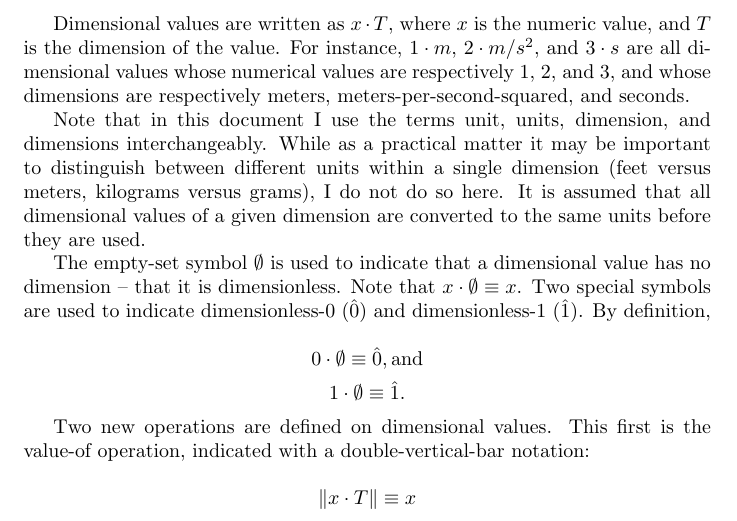
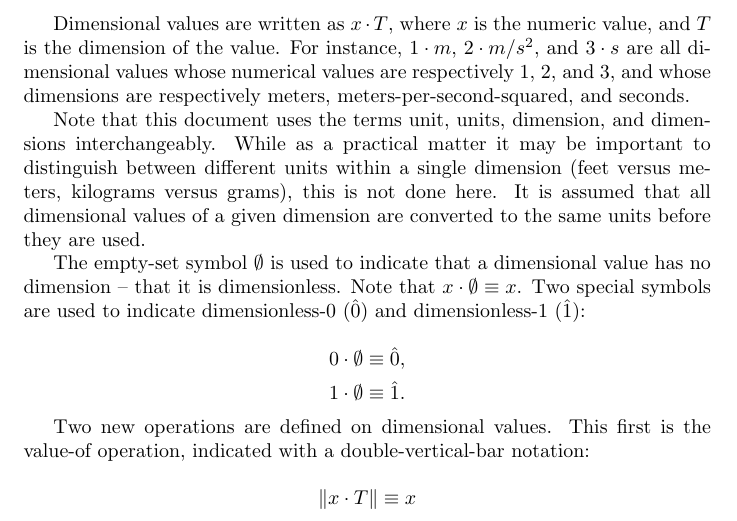
Before and after one commit to tzlaine/Units-BLAS, a LaTeX document (libs/units_blas/paper/units_blas.tex): part of page 2 of 15, cut so that both start at the same text. Compiled offline with pdfLaTeX.

Commit message:
Copy editing.

```diff
--- a/libs/units_blas/paper/units_blas.tex
+++ b/libs/units_blas/paper/units_blas.tex
@@ -110,20 +110,19 @@ values whose numerical values are respectively 1, 2, and 3, and whose
 dimensions are respectively meters, meters-per-second-squared, and
 seconds.
 
-Note that in this document I use the terms unit, units, dimension, and
-dimensions interchangeably.  While as a practical matter it may be
-important to distinguish between different units within a single
-dimension (feet versus meters, kilograms versus grams), I do not do so
-here.  It is assumed that all dimensional values of a given dimension
-are converted to the same units before they are used.
+Note that this document uses the terms unit, units, dimension, and dimensions
+interchangeably.  While as a practical matter it may be important to
+distinguish between different units within a single dimension (feet versus
+meters, kilograms versus grams), this is not done here.  It is assumed that
+all dimensional values of a given dimension are converted to the same units
+before they are used.
 
 The empty-set symbol $\emptyset$ is used to indicate that a
 dimensional value has no dimension – that it is dimensionless.  Note
 that $x \cdot \emptyset \equiv x$.  Two special symbols are used to
-indicate dimensionless-0 ($\hat 0$) and dimensionless-1 ($\hat 1$).
-By definition,
+indicate dimensionless-0 ($\hat 0$) and dimensionless-1 ($\hat 1$):
 
- \[ 0 \cdot \emptyset \equiv \hat 0, \mbox{and} \]
+ \[ 0 \cdot \emptyset \equiv \hat 0, \]
  \[ 1 \cdot \emptyset \equiv \hat 1. \]
 
 Two new operations are defined on dimensional values.  This first is
```
